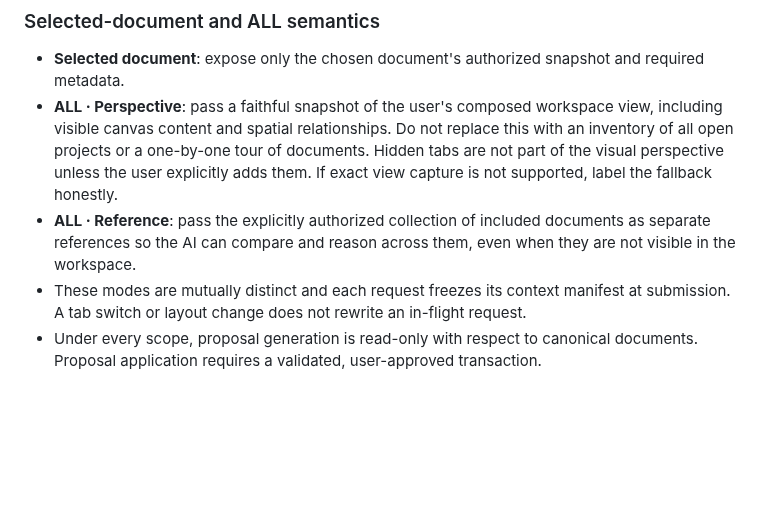
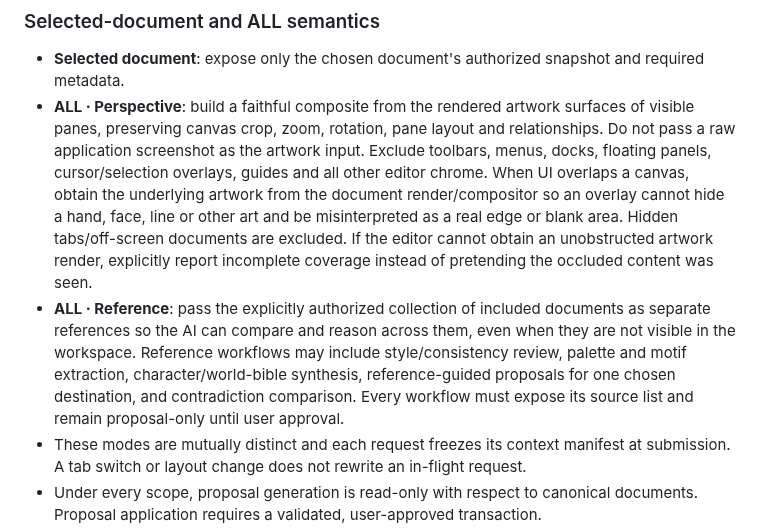
Before and after one commit to gavilandavid89-pixel/PixelForge-Ai, a Markdown page: docs/ARCHITECTURE.md, the part around the change. GitHub-like rendering; blank space fills up the shorter version.

Commit message:
Require unobstructed artwork-only Perspective capture and structured Reference workflows

```diff
--- a/docs/ARCHITECTURE.md
+++ b/docs/ARCHITECTURE.md
@@ -114,8 +114,8 @@ Every AI job receives an immutable request manifest containing these IDs, scope,
 ### Selected-document and ALL semantics
 
 - **Selected document**: expose only the chosen document's authorized snapshot and required metadata.
-- **ALL · Perspective**: pass a faithful snapshot of the user's composed workspace view, including visible canvas content and spatial relationships. Do not replace this with an inventory of all open projects or a one-by-one tour of documents. Hidden tabs are not part of the visual perspective unless the user explicitly adds them. If exact view capture is not supported, label the fallback honestly.
-- **ALL · Reference**: pass the explicitly authorized collection of included documents as separate references so the AI can compare and reason across them, even when they are not visible in the workspace.
+- **ALL · Perspective**: build a faithful composite from the rendered artwork surfaces of visible panes, preserving canvas crop, zoom, rotation, pane layout and relationships. Do not pass a raw application screenshot as the artwork input. Exclude toolbars, menus, docks, floating panels, cursor/selection overlays, guides and all other editor chrome. When UI overlaps a canvas, obtain the underlying artwork from the document render/compositor so an overlay cannot hide a hand, face, line or other art and be misinterpreted as a real edge or blank area. Hidden tabs/off-screen documents are excluded. If the editor cannot obtain an unobstructed artwork render, explicitly report incomplete coverage instead of pretending the occluded content was seen.
+- **ALL · Reference**: pass the explicitly authorized collection of included documents as separate references so the AI can compare and reason across them, even when they are not visible in the workspace. Reference workflows may include style/consistency review, palette and motif extraction, character/world-bible synthesis, reference-guided proposals for one chosen destination, and contradiction comparison. Every workflow must expose its source list and remain proposal-only until user approval.
 - These modes are mutually distinct and each request freezes its context manifest at submission. A tab switch or layout change does not rewrite an in-flight request.
 - Under every scope, proposal generation is read-only with respect to canonical documents. Proposal application requires a validated, user-approved transaction.
 - A multi-document proposal must enumerate each target document, base revision and change summary. Require explicit approval of the complete target set; no implicit fan-out from ALL.
```
